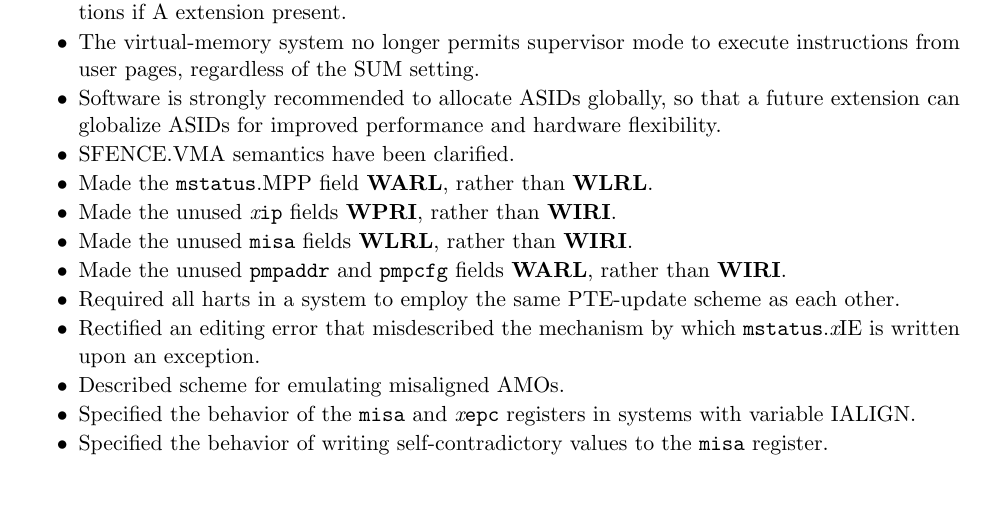
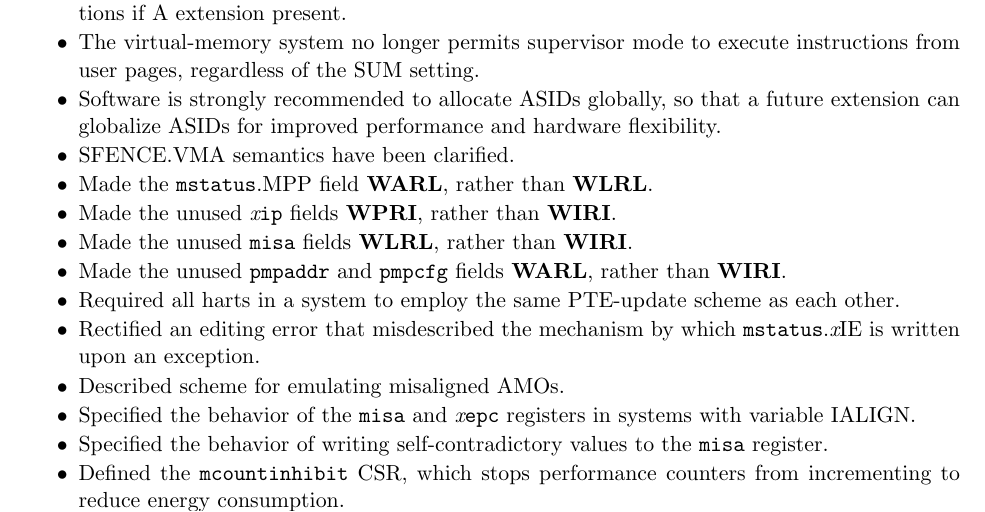
Before and after one commit to riscv/riscv-isa-manual, a LaTeX thesis (src/riscv-privileged.tex, which reads src/priv-preface.tex): part of page 3 of 103, cut so that both start at the same text, the shorter picture padded with empty space. Compiled offline with pdfLaTeX.

Commit message:
Add preface entry for mcountinhibit CSR
Resolves #358

```diff
--- a/src/priv-preface.tex
+++ b/src/priv-preface.tex
@@ -52,6 +52,8 @@ The changes in this version of the document include:
   systems with variable IALIGN.
 \item Specified the behavior of writing self-contradictory values to the
   {\tt misa} register.
+\item Defined the {\tt mcountinhibit} CSR, which stops performance
+  counters from incrementing to reduce energy consumption.
 \item Specified semantics for PMP regions coarser than four bytes.
 \item Specified contents of CSRs across XLEN modification.
 \item Moved PLIC chapter into its own document.
```
